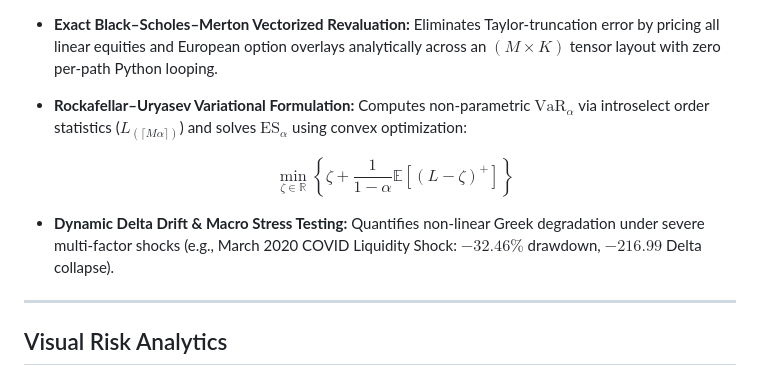
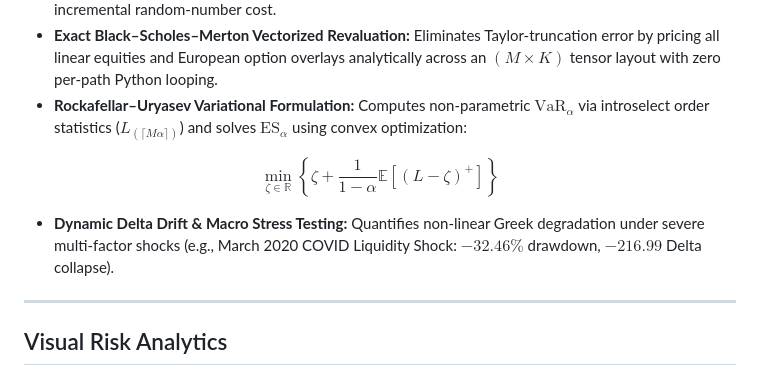
Before and after one commit to FlynnMull/quant-risk-aggregator, a Markdown page: README.md, the part around the change. GitHub-like rendering.

Commit message:
fix: rendering issue in README

```diff
--- a/README.md
+++ b/README.md
@@ -20,10 +20,11 @@ The engine executes full-revaluation Monte Carlo simulations across $M = 100,000
 * **Exact Black–Scholes–Merton Vectorized Revaluation:** Eliminates Taylor-truncation error by pricing all linear equities and European option overlays analytically across an $`(M \times K)`$ tensor layout with zero per-path Python looping.
 * **Rockafellar–Uryasev Variational Formulation:** Computes non-parametric $`\mathrm{VaR}_\alpha`$ via introselect order statistics ($`L_{(\lceil M\alpha \rceil)}`$) and solves $`\mathrm{ES}_\alpha`$ using convex optimization:
 
-  $$\min_{\zeta \in \mathbb{R}} \left\{ \zeta + \frac{1}{1-\alpha}\mathbb{E}[(L - \zeta)^+] \right\}$$
+$$
+\min_{\zeta \in \mathbb{R}} \left\lbrace \zeta + \frac{1}{1-\alpha}\mathbb{E}[(L - \zeta)^+] \right\rbrace
+$$
 
 * **Dynamic Delta Drift & Macro Stress Testing:** Quantifies non-linear Greek degradation under severe multi-factor shocks (e.g., March 2020 COVID Liquidity Shock: $-32.46\%$ drawdown, $-216.99$ Delta collapse).
-
 ---
 
 ## Visual Risk Analytics
```
